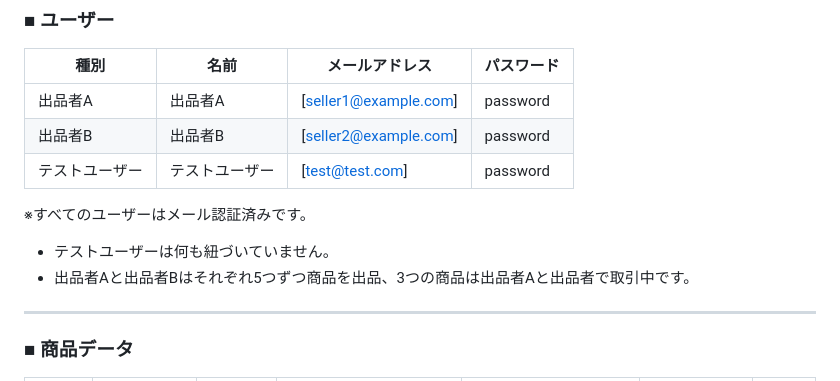
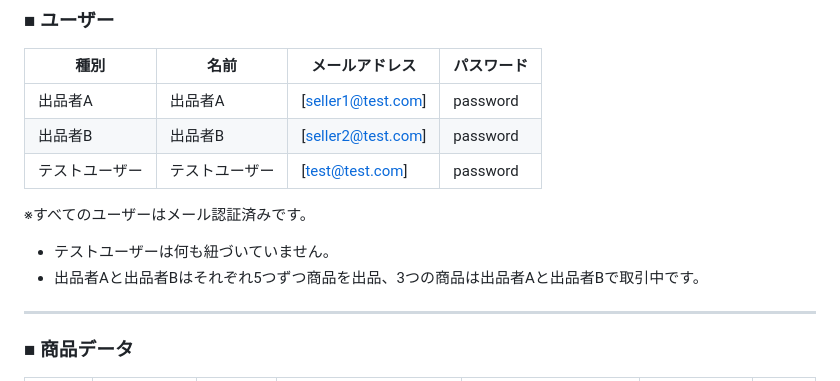
Before and after one commit to yurinaniko/coachtech-flea-market, a Markdown page: README.md, the part around the change. Rendered like a GitHub page.

Commit message:
fix: correct dummy user email addresses in README

```diff
--- a/README.md
+++ b/README.md
@@ -194,13 +194,13 @@ Seederでは10件の商品を作成しています.
 
 | 種別         | 名前      | メールアドレス                                           | パスワード    |
 | ---------- | ------- | ------------------------------------------------- | -------- |
-| 出品者A       | 出品者A    | [seller1@example.com] | password |
-| 出品者B       | 出品者B    | [seller2@example.com] | password |
+| 出品者A       | 出品者A    | [seller1@test.com] | password |
+| 出品者B       | 出品者B    | [seller2@test.com] | password |
 | テストユーザー | テストユーザー | [test@test.com]| password |
 
 ※すべてのユーザーはメール認証済みです。
 - テストユーザーは何も紐づいていません。
-- 出品者Aと出品者Bはそれぞれ5つずつ商品を出品、3つの商品は出品者Aと出品者で取引中です。
+- 出品者Aと出品者Bはそれぞれ5つずつ商品を出品、3つの商品は出品者Aと出品者Bで取引中です。
 
 ---
 
```
